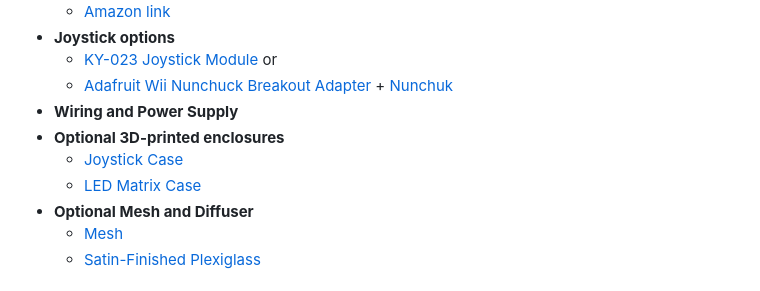
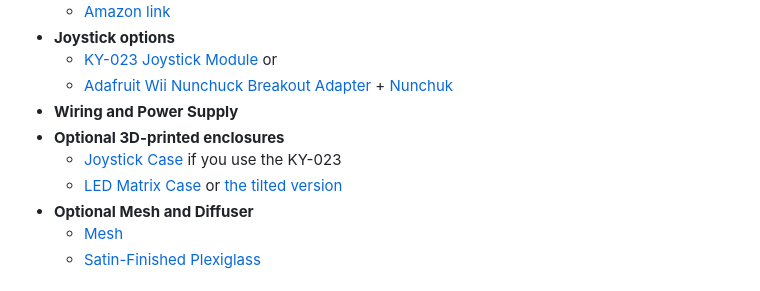
Before and after one commit to SimonWaldherr/DIY-Arcade-Machine, a Markdown page: README.md, the part around the change. Drawn GitHub-style.

```diff
--- a/README.md
+++ b/README.md
@@ -35,8 +35,8 @@ Don’t have the hardware yet? You can still try out the games by running the [P
   - [Adafruit Wii Nunchuck Breakout Adapter](https://www.berrybase.de/adafruit-wii-nunchuck-breakout-adapter) + [Nunchuk](https://www.amazon.de/dp/B0D4V5JC71)
 - **Wiring and Power Supply**
 - **Optional 3D-printed enclosures**
-  - [Joystick Case](https://www.thingiverse.com/thing:700346)
-  - [LED Matrix Case](https://www.thingiverse.com/thing:6751325)
+  - [Joystick Case](https://www.thingiverse.com/thing:700346) if you use the KY-023
+  - [LED Matrix Case](https://www.thingiverse.com/thing:6751325) or [the tilted version](https://www.thingiverse.com/thing:6781604)
 - **Optional Mesh and Diffuser**
   - [Mesh](https://www.thingiverse.com/thing:6751323)
   - [Satin-Finished Plexiglass](https://acrylglas-shop.com/plexiglas-gs-led-9h04-sc-black-white-hinterleuchtung-3-mm-staerke)
```
